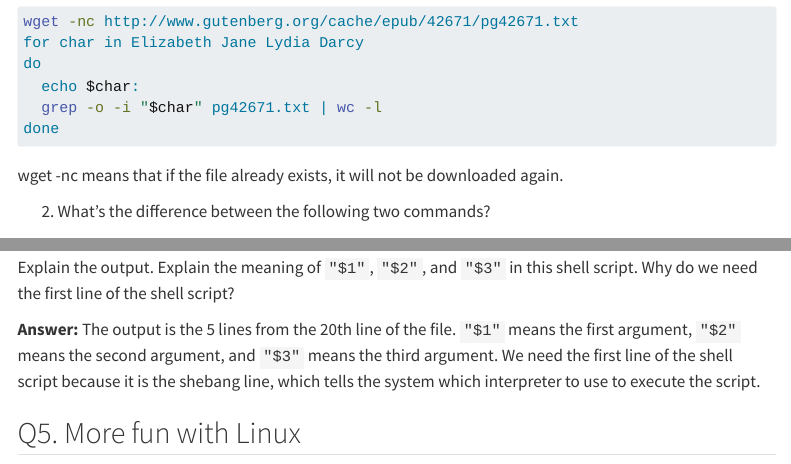
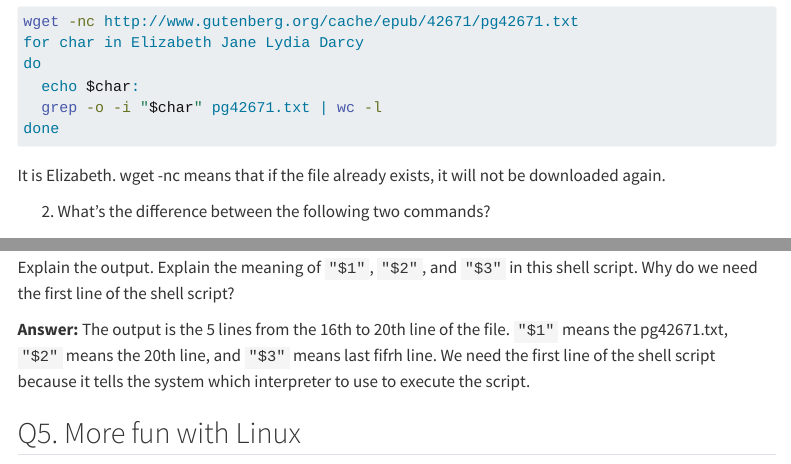
Before and after one commit to YueShu-2023/biostat-203b-2024-winter-, a Quarto document (HW1/HW1sol.qmd): the page in a window 1100 px wide, from 4310 px down, and a second part further down, joined at a grey line. Rendered offline with R 4.5, knitr and Pandoc in place of Quarto, with nearby package versions; menus at the side of the page are left out.

Commit message:
finish Q4

````diff
--- a/HW1/HW1sol.qmd
+++ b/HW1/HW1sol.qmd
@@ -163,7 +163,7 @@ do
   grep -o -i "$char" pg42671.txt | wc -l
 done
 ```
-wget -nc means that if the file already exists, it will not be downloaded again.
+It is Elizabeth. wget -nc means that if the file already exists, it will not be downloaded again.
 
 2. What's the difference between the following two commands?
 ```{bash}
@@ -194,7 +194,7 @@ Using `chmod` to make the file executable by the owner, and run
 Explain the output. Explain the meaning of `"$1"`, `"$2"`, and `"$3"` in this shell script. Why do we need the first line of the shell script?
 
  **Answer:**
-The output is the 5 lines from the 20th line of the file. `"$1"` means the first argument, `"$2"` means the second argument, and `"$3"` means the third argument. We need the first line of the shell script because it is the shebang line, which tells the system which interpreter to use to execute the script.
+The output is the 5 lines from the 16th to 20th line of the file. `"$1"` means the pg42671.txt, `"$2"` means the 20th line, and `"$3"` means last fifrh line. We need the first line of the shell script because it tells the system which interpreter to use to execute the script.
 
 ## Q5. More fun with Linux
 
````
Also changed, not shown: HW1/HW1sol.html, HW1/HW1sol.qmd (6 more changed lines).
